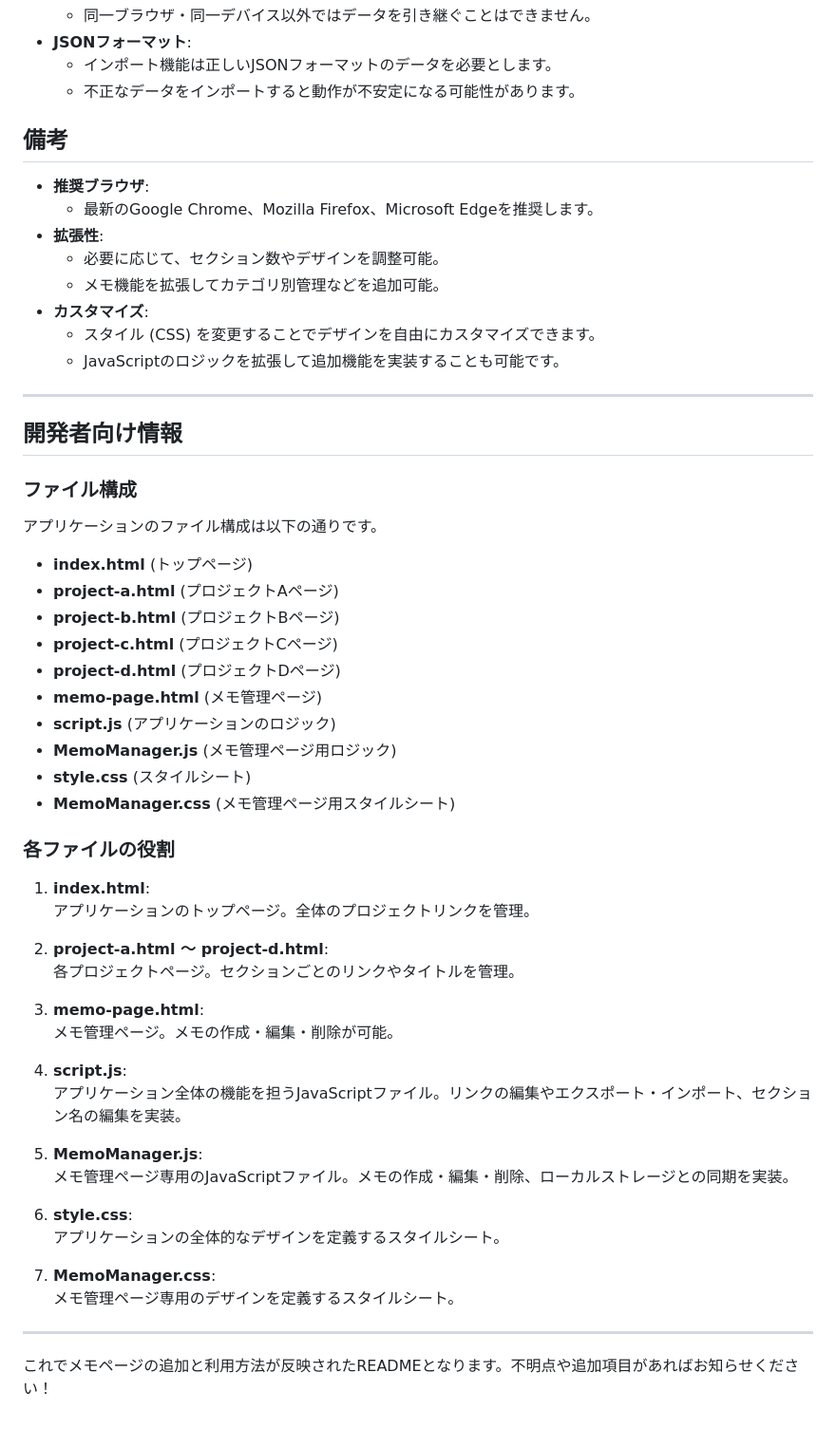
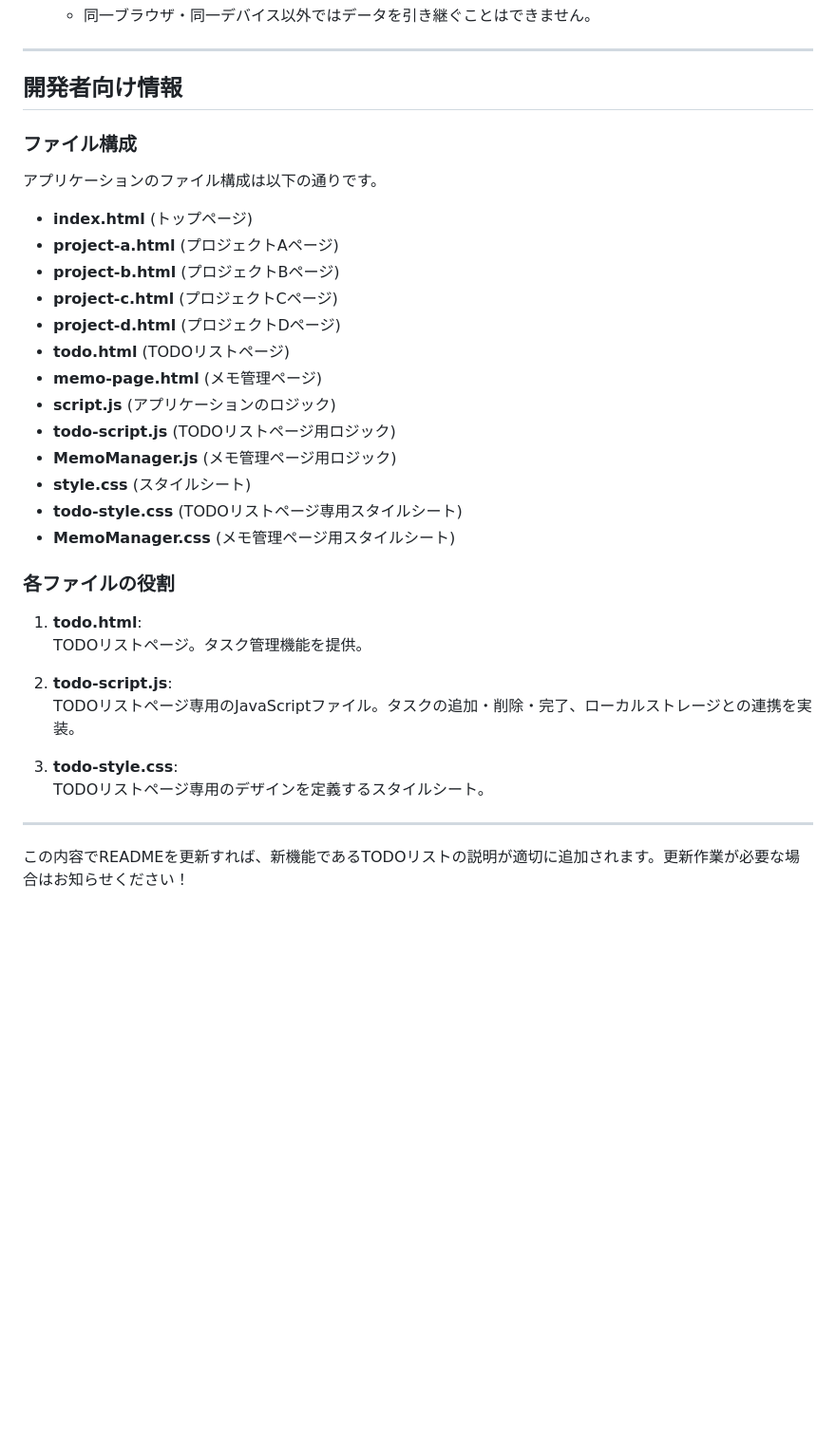
Before and after one commit to j-komatsu/static-my-page, a Markdown page: README.md, the part around one of its changes. Shown at 95% size. GitHub-like rendering; blank space fills up the shorter version.

```diff
--- a/README.md
+++ b/README.md
@@ -63,18 +55,4 @@
   - 同一ブラウザ・同一デバイス以外ではデータを引き継ぐことはできません。
-- **JSONフォーマット**:
-  - インポート機能は正しいJSONフォーマットのデータを必要とします。
-  - 不正なデータをインポートすると動作が不安定になる可能性があります。
-
-## 備考
-
-- **推奨ブラウザ**:
-  - 最新のGoogle Chrome、Mozilla Firefox、Microsoft Edgeを推奨します。
-- **拡張性**:
-  - 必要に応じて、セクション数やデザインを調整可能。
-  - メモ機能を拡張してカテゴリ別管理などを追加可能。
-- **カスタマイズ**:
-  - スタイル (CSS) を変更することでデザインを自由にカスタマイズできます。
-  - JavaScriptのロジックを拡張して追加機能を実装することも可能です。
 
 ---
 
@@ -89,35 +67,26 @@
 - **project-b.html** (プロジェクトBページ)
 - **project-c.html** (プロジェクトCページ)
 - **project-d.html** (プロジェクトDページ)
+- **todo.html** (TODOリストページ)
 - **memo-page.html** (メモ管理ページ)
 - **script.js** (アプリケーションのロジック)
+- **todo-script.js** (TODOリストページ用ロジック)
 - **MemoManager.js** (メモ管理ページ用ロジック)
 - **style.css** (スタイルシート)
+- **todo-style.css** (TODOリストページ専用スタイルシート)
 - **MemoManager.css** (メモ管理ページ用スタイルシート)
 
 ### 各ファイルの役割
 
-1. **index.html**:
-   アプリケーションのトップページ。全体のプロジェクトリンクを管理。
+1. **todo.html**:
+   TODOリストページ。タスク管理機能を提供。
 
-2. **project-a.html ～ project-d.html**:
-   各プロジェクトページ。セクションごとのリンクやタイトルを管理。
+2. **todo-script.js**:
+   TODOリストページ専用のJavaScriptファイル。タスクの追加・削除・完了、ローカルストレージとの連携を実装。
 
-3. **memo-page.html**:
-   メモ管理ページ。メモの作成・編集・削除が可能。
-
-4. **script.js**:
-   アプリケーション全体の機能を担うJavaScriptファイル。リンクの編集やエクスポート・インポート、セクション名の編集を実装。
-
-5. **MemoManager.js**:
-   メモ管理ページ専用のJavaScriptファイル。メモの作成・編集・削除、ローカルストレージとの同期を実装。
-
-6. **style.css**:
-   アプリケーションの全体的なデザインを定義するスタイルシート。
-
-7. **MemoManager.css**:
-   メモ管理ページ専用のデザインを定義するスタイルシート。
+3. **todo-style.css**:
+   TODOリストページ専用のデザインを定義するスタイルシート。
 
 ---
 
-これでメモページの追加と利用方法が反映されたREADMEとなります。不明点や追加項目があればお知らせください！
+この内容でREADMEを更新すれば、新機能であるTODOリストの説明が適切に追加されます。更新作業が必要な場合はお知らせください！
```
Also changed, not shown: other parts of README.md (+20 -28 lines).
